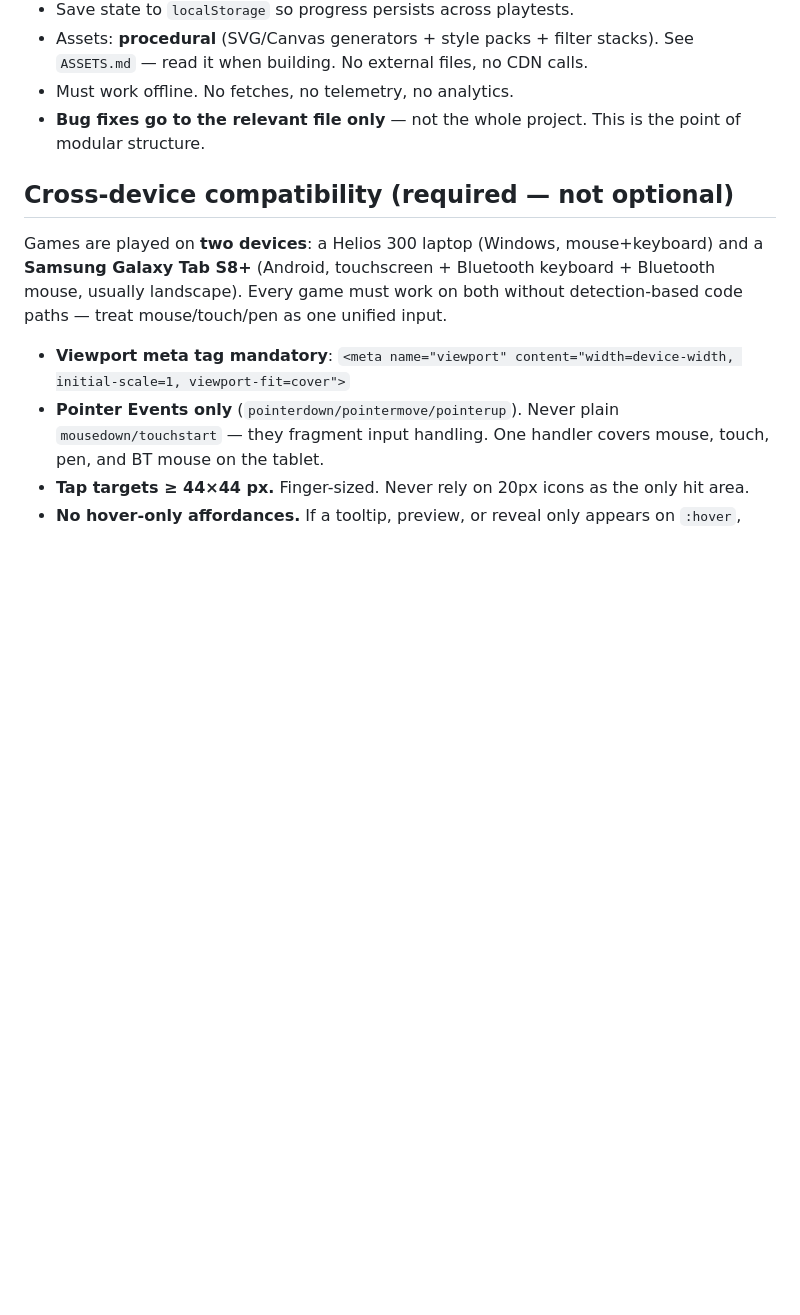
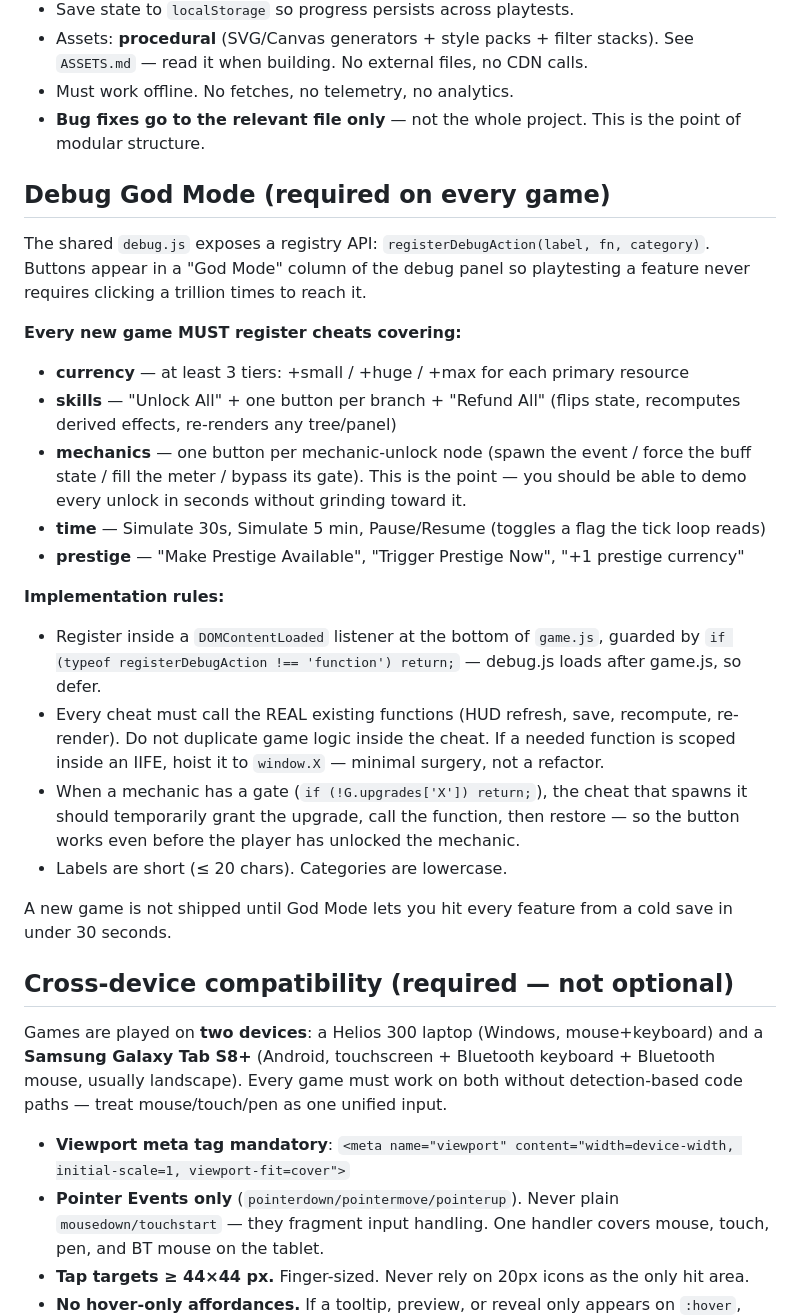
Before and after one commit to n1111ce/incremental-creator, a Markdown page: CLAUDE.md, the part around the change. GitHub-like rendering; blank space fills up the shorter version.

Commit message:
CLAUDE.md: mandate God Mode debug cheats for every game

```diff
--- a/CLAUDE.md
+++ b/CLAUDE.md
@@ -22,6 +22,25 @@ This folder is dedicated to building **incremental games**. Each game lives in i
 - Assets: **procedural** (SVG/Canvas generators + style packs + filter stacks). See `ASSETS.md` — read it when building. No external files, no CDN calls.
 - Must work offline. No fetches, no telemetry, no analytics.
 - **Bug fixes go to the relevant file only** — not the whole project. This is the point of modular structure.
+
+## Debug God Mode (required on every game)
+
+The shared `debug.js` exposes a registry API: `registerDebugAction(label, fn, category)`. Buttons appear in a "God Mode" column of the debug panel so playtesting a feature never requires clicking a trillion times to reach it.
+
+**Every new game MUST register cheats covering:**
+- **currency** — at least 3 tiers: +small / +huge / +max for each primary resource
+- **skills** — "Unlock All" + one button per branch + "Refund All" (flips state, recomputes derived effects, re-renders any tree/panel)
+- **mechanics** — one button per mechanic-unlock node (spawn the event / force the buff state / fill the meter / bypass its gate). This is the point — you should be able to demo every unlock in seconds without grinding toward it.
+- **time** — Simulate 30s, Simulate 5 min, Pause/Resume (toggles a flag the tick loop reads)
+- **prestige** — "Make Prestige Available", "Trigger Prestige Now", "+1 prestige currency"
+
+**Implementation rules:**
+- Register inside a `DOMContentLoaded` listener at the bottom of `game.js`, guarded by `if (typeof registerDebugAction !== 'function') return;` — debug.js loads after game.js, so defer.
+- Every cheat must call the REAL existing functions (HUD refresh, save, recompute, re-render). Do not duplicate game logic inside the cheat. If a needed function is scoped inside an IIFE, hoist it to `window.X` — minimal surgery, not a refactor.
+- When a mechanic has a gate (`if (!G.upgrades['X']) return;`), the cheat that spawns it should temporarily grant the upgrade, call the function, then restore — so the button works even before the player has unlocked the mechanic.
+- Labels are short (≤ 20 chars). Categories are lowercase.
+
+A new game is not shipped until God Mode lets you hit every feature from a cold save in under 30 seconds.
 
 ## Cross-device compatibility (required — not optional)
 
```
